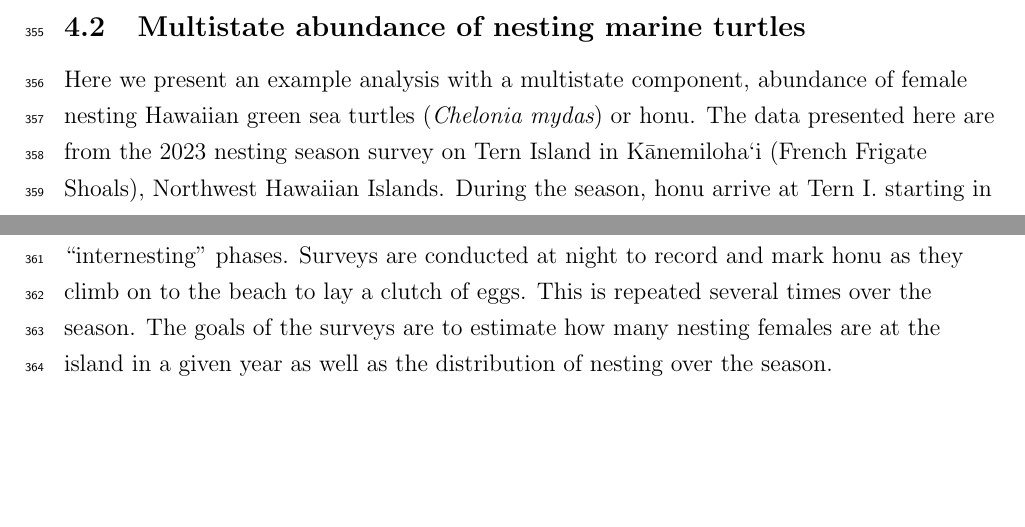
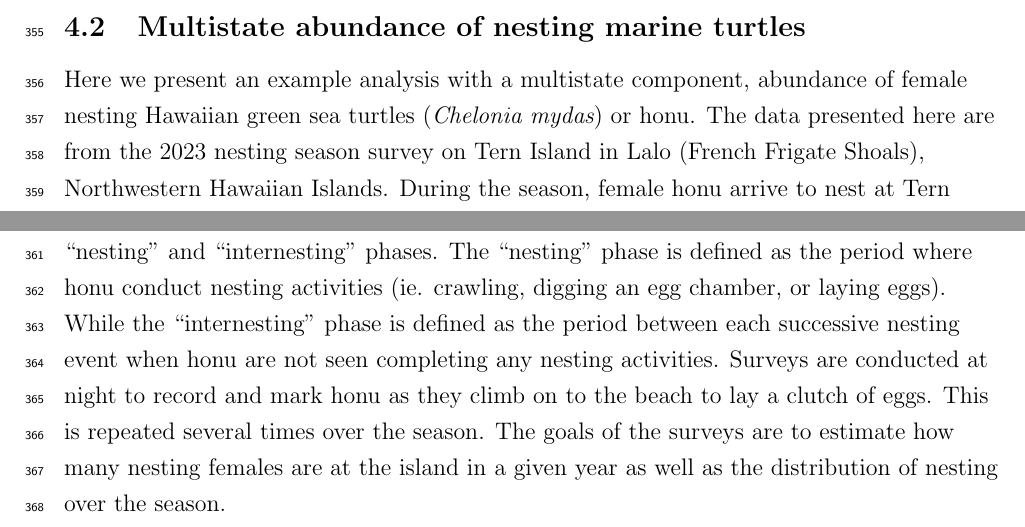
Before and after one commit to dsjohnson/JS_manuscript, a LaTeX document (fix_rank_cr.tex): two parts of pages 14 and 15 of 28, joined at a grey line, cut so that both start at the same text, the shorter picture padded with empty space. Compiled offline with pdfLaTeX.

Commit message:
shelbie additions

```diff
--- a/fix_rank_cr.tex
+++ b/fix_rank_cr.tex
@@ -418,7 +418,7 @@ For full estimation we used 50,000 MCMC iterations following a 10,000 iteration
 
 \subsection{Multistate abundance of nesting marine turtles}
 
-Here we present an example analysis with a multistate component, abundance of female nesting Hawaiian green sea turtles ({\it Chelonia mydas}) or honu. The data presented here are from the 2023 nesting season survey on Tern Island in Kānemiloha‘i (French Frigate Shoals), Northwest Hawaiian Islands. During the season, honu arrive at Tern I. starting in xxx till approximately xxx. Females with then alternate between ``nesting'' and ``internesting'' phases. Surveys are conducted at night to record and mark honu as they climb on to the beach to lay a clutch of eggs. This is repeated several times over the season. The goals of the surveys are to estimate how many nesting females are at the island in a given year as well as the distribution of nesting over the season.
+Here we present an example analysis with a multistate component, abundance of female nesting Hawaiian green sea turtles ({\it Chelonia mydas}) or honu. The data presented here are from the 2023 nesting season survey on Tern Island in Lalo (French Frigate Shoals), Northwestern Hawaiian Islands. During the season, female honu arrive to nest at Tern Island starting in late April until early August. Females will then alternate between ``nesting'' and ``internesting'' phases. The ``nesting'' phase is defined as the period where honu conduct nesting activities (ie. crawling, digging an egg chamber, or laying eggs). While the ``internesting'' phase is defined as the period between each successive nesting event when honu are not seen completing any nesting activities. Surveys are conducted at night to record and mark honu as they climb on to the beach to lay a clutch of eggs. This is repeated several times over the season. The goals of the surveys are to estimate how many nesting females are at the island in a given year as well as the distribution of nesting over the season.
 
 Females are only captured when they are nesting which is essentially the same process as temporary emigration. So, we can use a 2-state model to account for the fact that when animals are in the internesting phase, they are not detectable. Here we use $s_2$ = ``nesting'' and $s_3$ = ``internesting''. Because these animals are long lived with high survival, we consider the entry and exit process to be the start of nesting and leaving Tern I. for migration after breeding respectively. So, a honu cannot enter into $s_3$. We consider entry to be the start of nesting.
 
```
